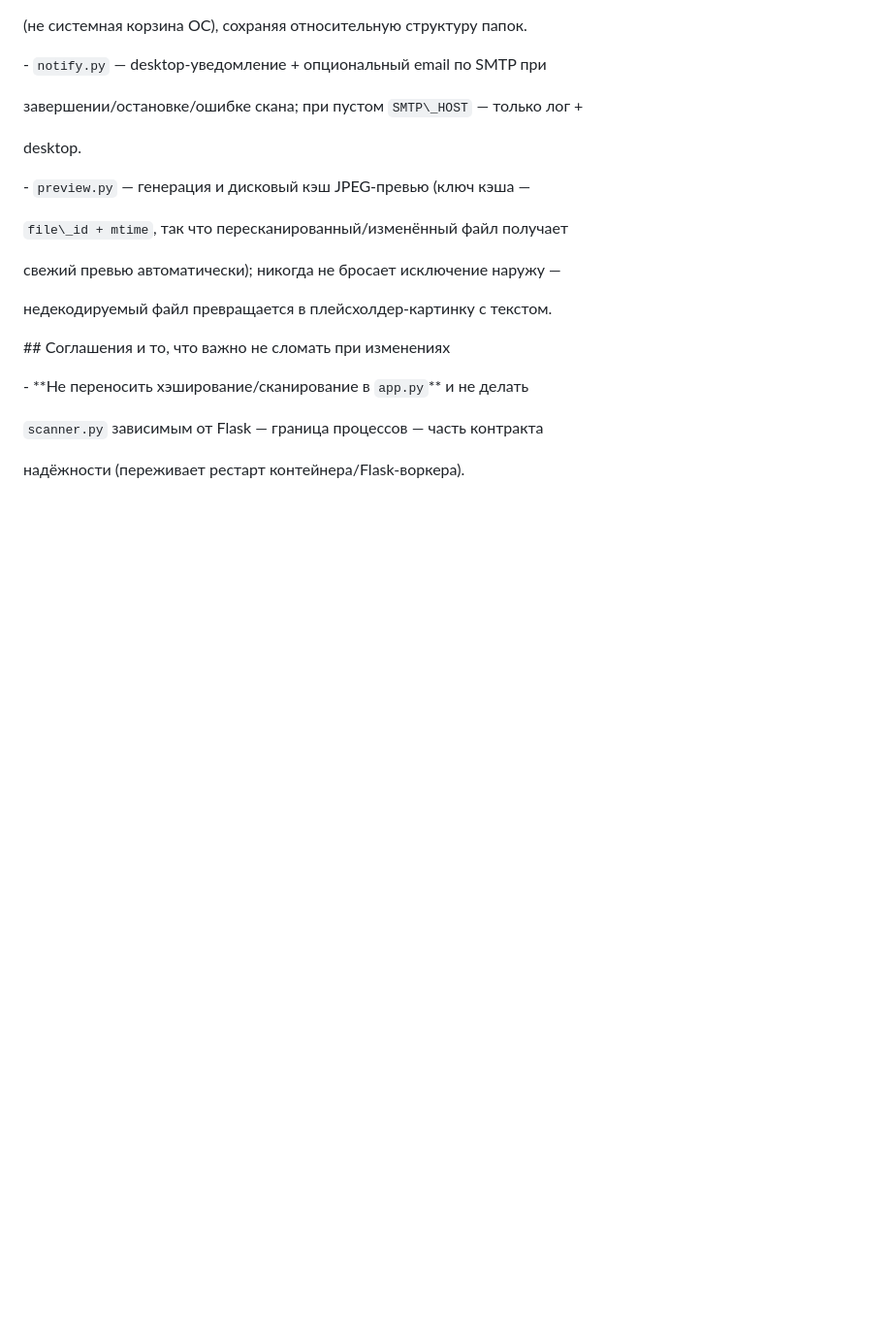
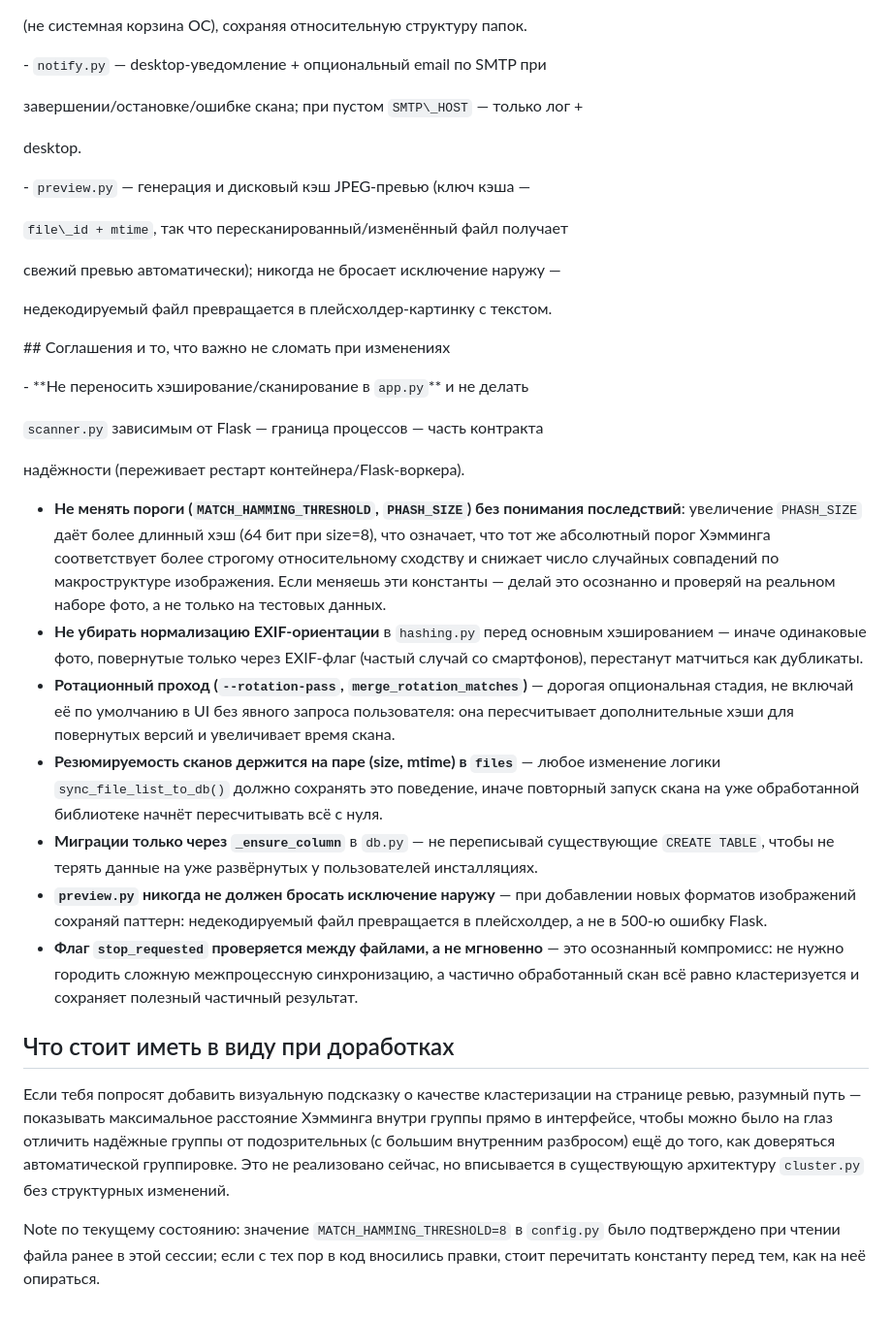
Before and after one commit to Kaduk1109/dupefinder, a Markdown page: CLAUDE.MD, the part around the change. Shown at 97% size. Rendered like a GitHub page; blank space fills up the shorter version.

```diff
--- a/CLAUDE.MD
+++ b/CLAUDE.MD
@@ -287,3 +287,47 @@ NAS-хранилище (ориентировано на Synology, но не пр
 &#x20; `scanner.py` зависимым от Flask — граница процессов — часть контракта
 
 &#x20; надёжности (переживает рестарт контейнера/Flask-воркера).
+
+- **Не менять пороги (`MATCH_HAMMING_THRESHOLD`, `PHASH_SIZE`) без понимания
+  последствий**: увеличение `PHASH_SIZE` даёт более длинный хэш (64 бит при
+  size=8), что означает, что тот же абсолютный порог Хэмминга соответствует
+  более строгому относительному сходству и снижает число случайных
+  совпадений по макроструктуре изображения. Если меняешь эти константы —
+  делай это осознанно и проверяй на реальном наборе фото, а не только на
+  тестовых данных.
+- **Не убирать нормализацию EXIF-ориентации** в `hashing.py` перед основным
+  хэшированием — иначе одинаковые фото, повернутые только через EXIF-флаг
+  (частый случай со смартфонов), перестанут матчиться как дубликаты.
+- **Ротационный проход (`--rotation-pass`, `merge_rotation_matches`)** —
+  дорогая опциональная стадия, не включай её по умолчанию в UI без
+  явного запроса пользователя: она пересчитывает дополнительные хэши для
+  повернутых версий и увеличивает время скана.
+- **Резюмируемость сканов держится на паре (size, mtime) в `files`** —
+  любое изменение логики `sync_file_list_to_db()` должно сохранять это
+  поведение, иначе повторный запуск скана на уже обработанной библиотеке
+  начнёт пересчитывать всё с нуля.
+- **Миграции только через `_ensure_column`** в `db.py` — не переписывай
+  существующие `CREATE TABLE`, чтобы не терять данные на уже
+  развёрнутых у пользователей инсталляциях.
+- **`preview.py` никогда не должен бросать исключение наружу** — при
+  добавлении новых форматов изображений сохраняй паттерн: недекодируемый
+  файл превращается в плейсхолдер, а не в 500-ю ошибку Flask.
+- **Флаг `stop_requested` проверяется между файлами, а не мгновенно** —
+  это осознанный компромисс: не нужно городить сложную межпроцессную
+  синхронизацию, а частично обработанный скан всё равно кластеризуется и
+  сохраняет полезный частичный результат.
+
+## Что стоит иметь в виду при доработках
+
+Если тебя попросят добавить визуальную подсказку о качестве кластеризации
+на странице ревью, разумный путь — показывать максимальное расстояние
+Хэмминга внутри группы прямо в интерфейсе, чтобы можно было на глаз
+отличить надёжные группы от подозрительных (с большим внутренним разбросом)
+ещё до того, как доверяться автоматической группировке. Это не реализовано
+сейчас, но вписывается в существующую архитектуру `cluster.py` без
+структурных изменений.
+
+Note по текущему состоянию: значение `MATCH_HAMMING_THRESHOLD=8` в
+`config.py` было подтверждено при чтении файла ранее в этой сессии; если
+с тех пор в код вносились правки, стоит перечитать константу перед тем,
+как на неё опираться.
```
